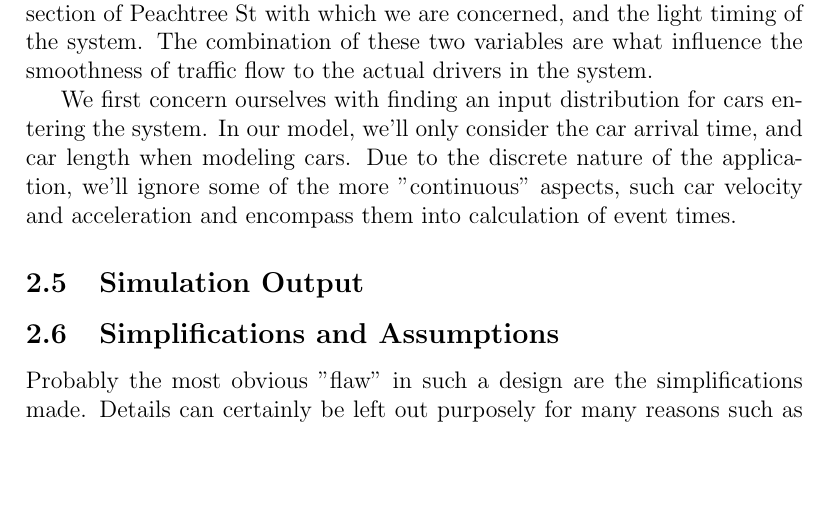
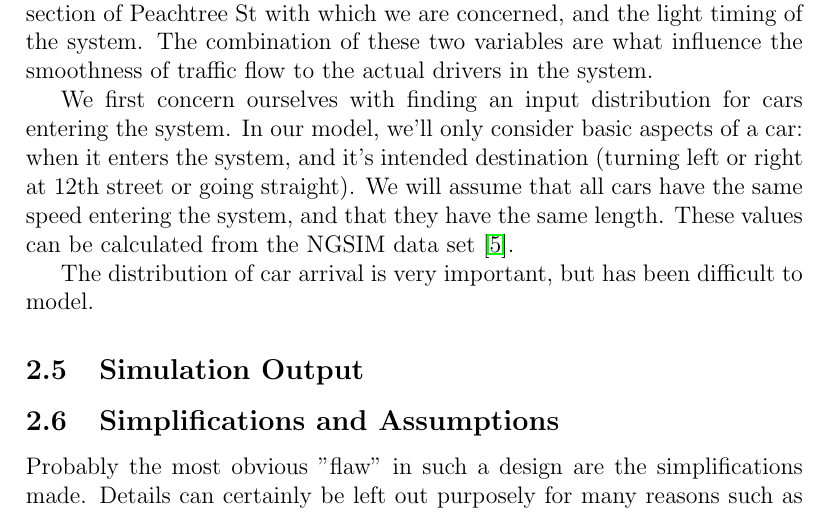
Before and after one commit to chipbell4/cse6730, a LaTeX document (project1/checkpoint/main.tex): part of page 3 of 4, cut so that both start at the same text, the shorter picture padded with empty space. Compiled offline with pdfLaTeX.

Commit message:
Adding a little more text

```diff
--- a/project1/checkpoint/main.tex
+++ b/project1/checkpoint/main.tex
@@ -77,9 +77,11 @@ concerned, and the light timing of the system. The combination of these two vari
 of traffic flow to the actual drivers in the system.
 
 We first concern ourselves with finding an input distribution for cars entering the system. In our model, we'll only
-consider the car arrival time, and car length when modeling cars. Due to the discrete nature of the application, we'll
-ignore some of the more "continuous" aspects, such car velocity and acceleration and encompass them into calculation
-of event times.
+consider basic aspects of a car: when it enters the system, and it's intended destination (turning left or right at
+12th street or going straight). We will assume that all cars have the same speed entering the system, and that they
+have the same length. These values can be calculated from the NGSIM data set \cite{ngsim}.
+
+The distribution of car arrival is very important, but has been difficult to model.
 
 \subsection{Simulation Output}
 
```
